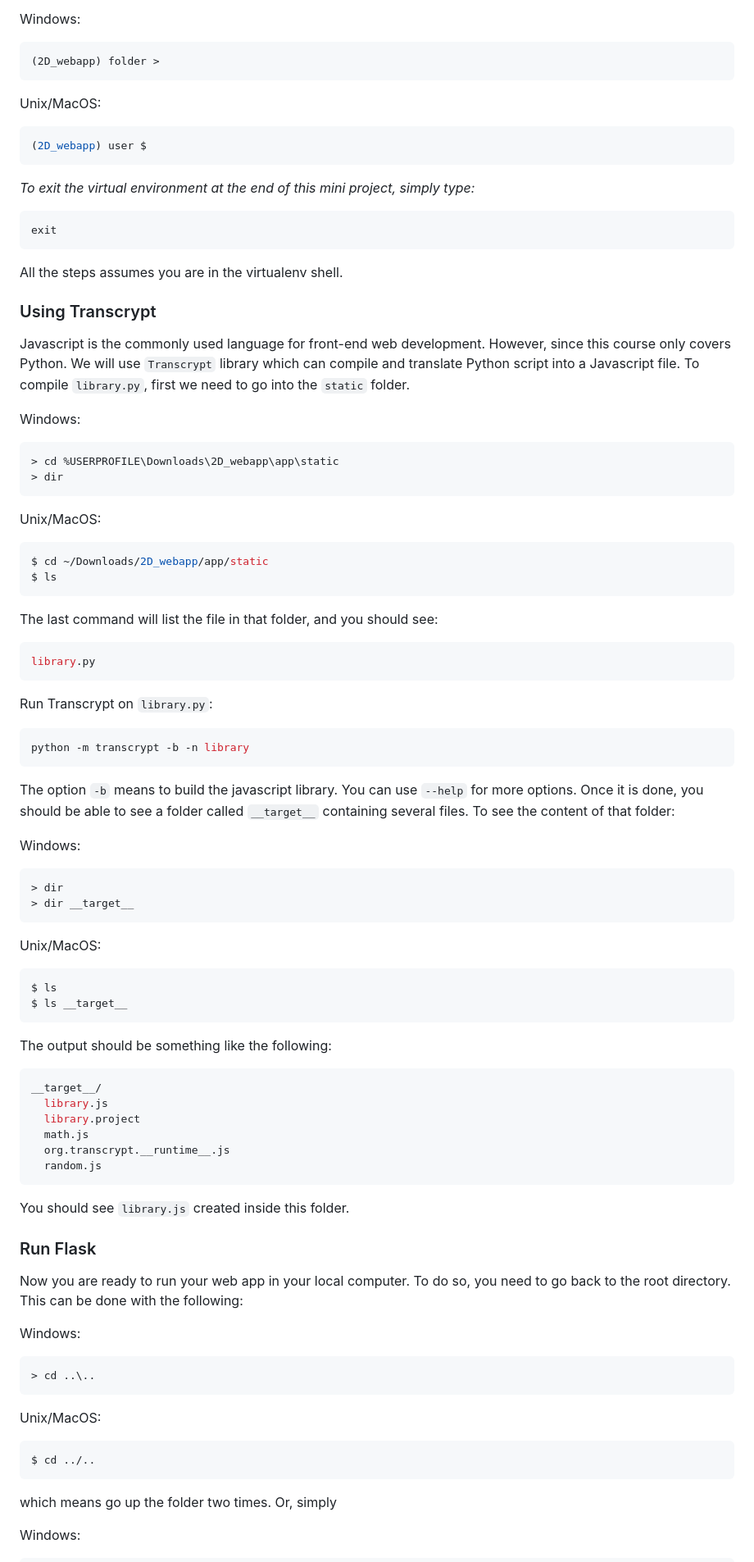
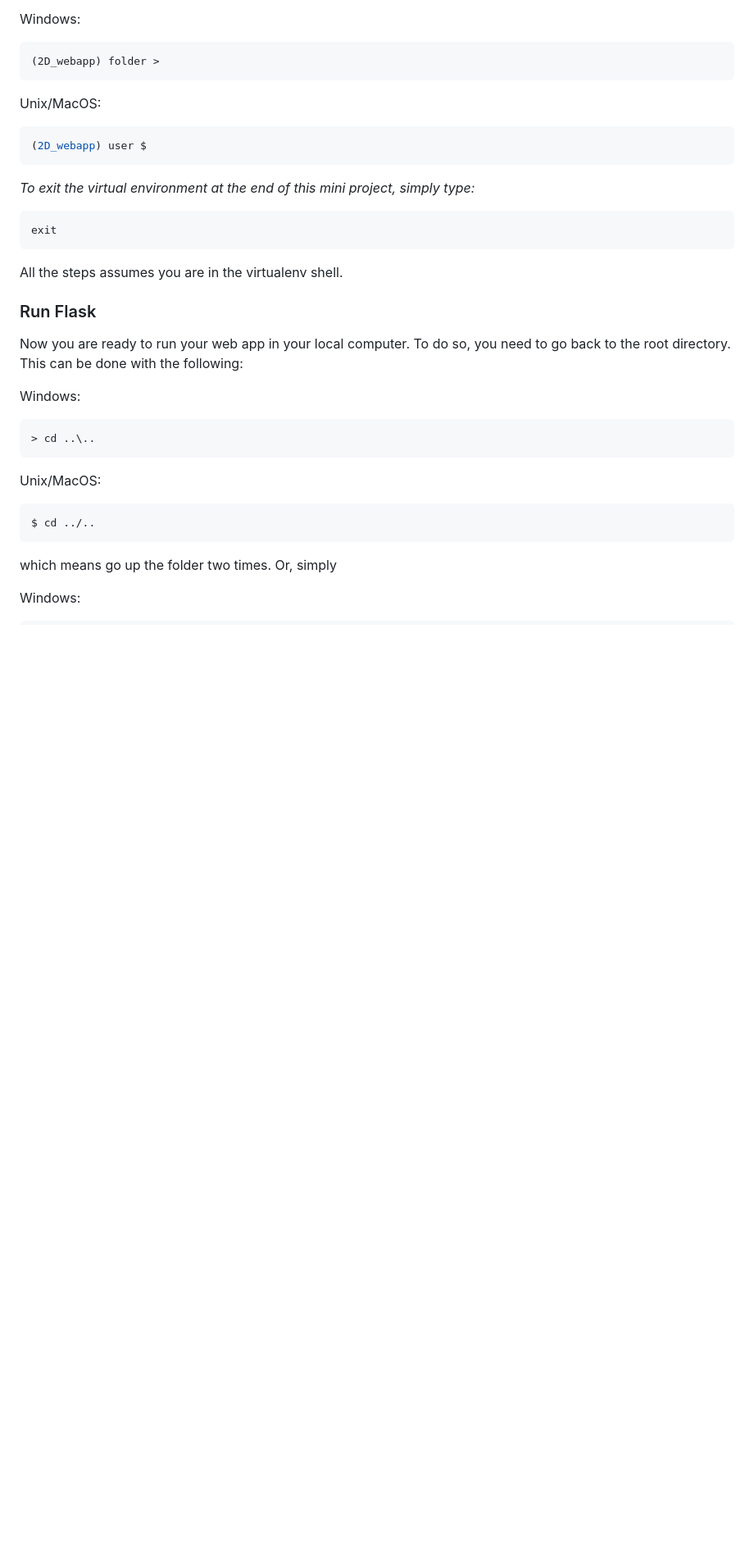
Before and after one commit to ryanng180/2D_webapp, a Markdown page: Readme.md, the part around the change printed below. Shown: that part at 82% size. GitHub-like rendering; blank space fills up the shorter version.

````diff
--- a/Readme.md
+++ b/Readme.md
@@ -140,65 +126,6 @@ exit
 ```
 
 All the steps assumes you are in the virtualenv shell.
-
-### Using Transcrypt
-
-Javascript is the commonly used language for front-end web development. However, since this course only covers Python. We will use `Transcrypt` library which can compile and translate Python script into a Javascript file. To compile `library.py`, first we need to go into the `static` folder.
-
-Windows:
-
-```dos
-> cd %USERPROFILE\Downloads\2D_webapp\app\static
-> dir
-```
-
-Unix/MacOS:
-
-```shell
-$ cd ~/Downloads/2D_webapp/app/static
-$ ls
-```
-
-The last command will list the file in that folder, and you should see:
-
-```shell
-library.py
-```
-
-Run Transcrypt on `library.py`:
-
-```shell
-python -m transcrypt -b -n library
-```
-
-The option `-b` means to build the javascript library. You can use `--help` for more options. Once it is done, you should be able to see a folder called `__target__` containing several files. To see the content of that folder:
-
-Windows:
-
-```dos
-> dir
-> dir __target__
-```
-
-Unix/MacOS:
-
-```shell
-$ ls
-$ ls __target__
-```
-
-The output should be something like the following:
-
-```shell
-__target__/
-  library.js
-  library.project
-  math.js
-  org.transcrypt.__runtime__.js
-  random.js
-```
-
-You should see `library.js` created inside this folder.
 
 ### Run Flask
 
````
Also changed, not shown: other parts of Readme.md (+16 -27 lines), image-1.png (added), image-2.png (added), image.png (added), 3 other files.
